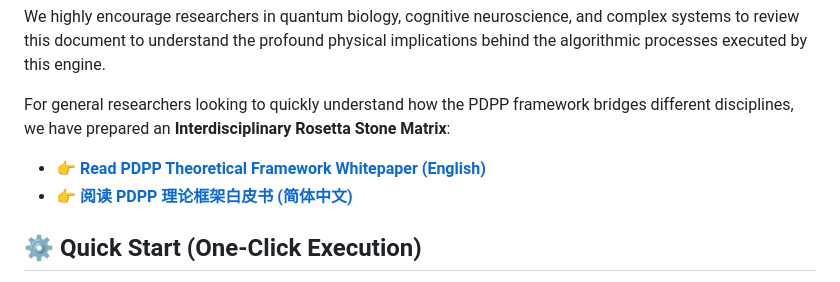
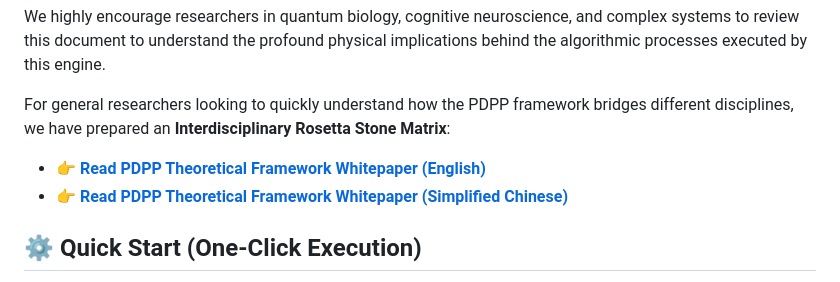
Before and after one commit to Quantum-Neuro/PDPP-Validation-Engine, a Markdown page: README.md, the part around the change. Rendered like a GitHub page.

Commit message:
docs: localize Chinese link text in English README to maintain pure English interface

```diff
--- a/README.md
+++ b/README.md
@@ -40,7 +40,7 @@ We highly encourage researchers in quantum biology, cognitive neuroscience, and
 
 For general researchers looking to quickly understand how the PDPP framework bridges different disciplines, we have prepared an **Interdisciplinary Rosetta Stone Matrix**:
 - 👉 **[Read PDPP Theoretical Framework Whitepaper (English)](./docs/PDPP_Theoretical_Framework_Whitepaper_EN.md)**
-- 👉 **[阅读 PDPP 理论框架白皮书 (简体中文)](./docs/PDPP_Theoretical_Framework_Whitepaper_ZH.md)**
+- 👉 **[Read PDPP Theoretical Framework Whitepaper (Simplified Chinese)](./docs/PDPP_Theoretical_Framework_Whitepaper_ZH.md)**
 
 ## ⚙️ Quick Start (One-Click Execution)
 
```
